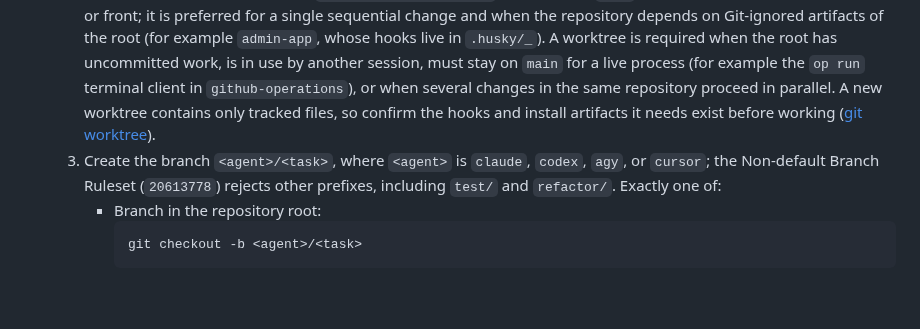
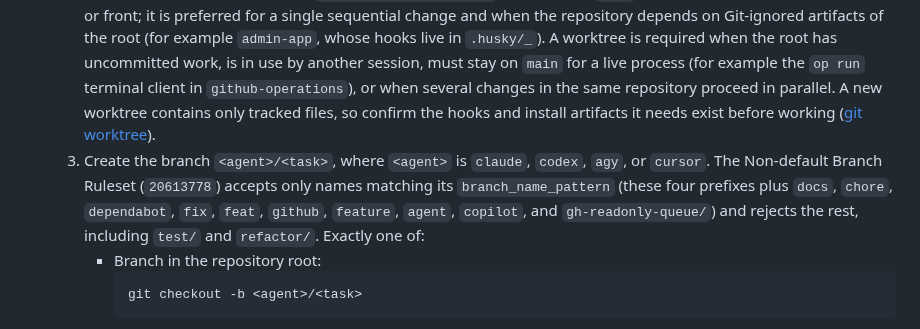
Before and after one commit to lcv-leo/lcv-leo, a Markdown page: AGENTS.md, the part around the change. Rendered like a GitHub page; blank space fills up the shorter version.

````diff
--- a/AGENTS.md
+++ b/AGENTS.md
@@ -143,7 +143,7 @@ Whenever implementing changes and opening/merging a Pull Request, execute these
 * **Step 1: Branch & Development (Inside Repo/Worktree Root)**
   1. Confirm `pwd` is the target repository/worktree root (`git rev-parse --show-toplevel`), run `git fetch origin`, and verify active session capture via `entire status --detailed`.
   2. **Choose between a branch in the repository root and a worktree (operator, 05/11/2026):** evaluate the situation and state the choice and its reason to the operator; never apply one by default. A branch in the root is allowed only when the root checkout is clean (`git status --porcelain` is empty), on `main`, and not in use by another session or front; it is preferred for a single sequential change and when the repository depends on Git-ignored artifacts of the root (for example `admin-app`, whose hooks live in `.husky/_`). A worktree is required when the root has uncommitted work, is in use by another session, must stay on `main` for a live process (for example the `op run` terminal client in `github-operations`), or when several changes in the same repository proceed in parallel. A new worktree contains only tracked files, so confirm the hooks and install artifacts it needs exist before working ([git worktree](https://git-scm.com/docs/git-worktree)).
-  3. Create the branch `<agent>/<task>`, where `<agent>` is `claude`, `codex`, `agy`, or `cursor`; the Non-default Branch Ruleset (`20613778`) rejects other prefixes, including `test/` and `refactor/`. Exactly one of:
+  3. Create the branch `<agent>/<task>`, where `<agent>` is `claude`, `codex`, `agy`, or `cursor`. The Non-default Branch Ruleset (`20613778`) accepts only names matching its `branch_name_pattern` (these four prefixes plus `docs`, `chore`, `dependabot`, `fix`, `feat`, `github`, `feature`, `agent`, `copilot`, and `gh-readonly-queue/`) and rejects the rest, including `test/` and `refactor/`. Exactly one of:
      * Branch in the repository root:
        ```bash
        git checkout -b <agent>/<task>
````
Also changed, not shown: CLAUDE.md (+1 -1 lines), docs/entire.md (+1 -1 lines).
